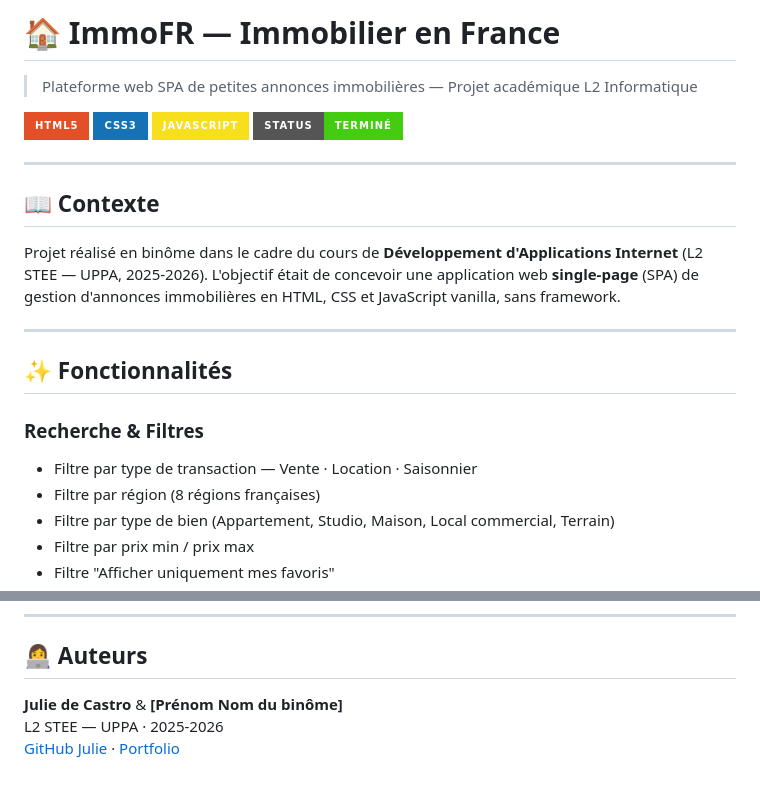
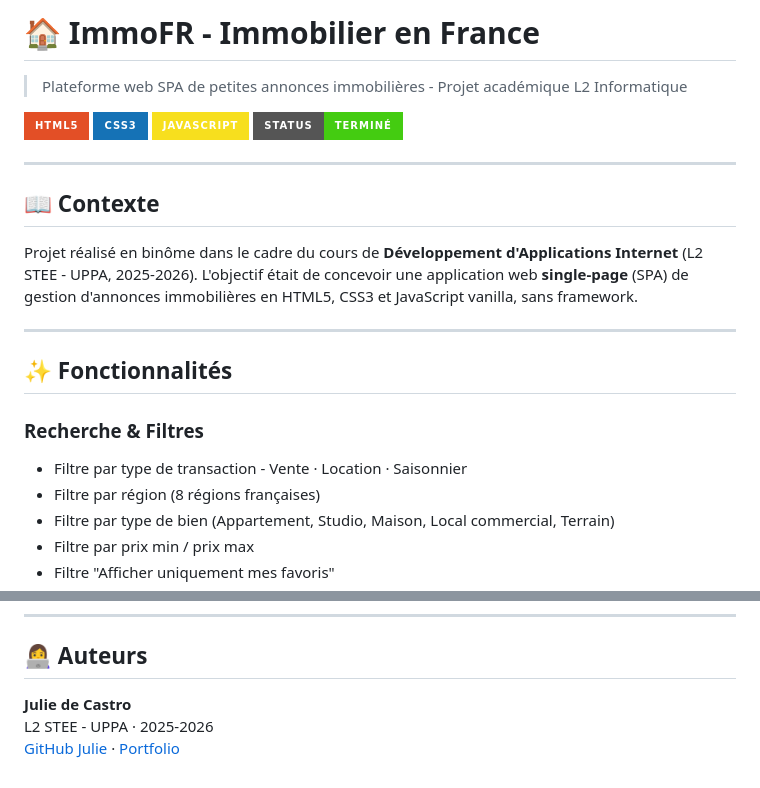
Before and after one commit to Julieinfo/immofr, a Markdown page: README.md, 2 parts joined by grey strips. GitHub-like rendering; badges without logos.

Commit message:
Refine README formatting and content
Updated README formatting and corrected minor text inconsistencies.

```diff
--- a/README.md
+++ b/README.md
@@ -1,6 +1,6 @@
-# 🏠 ImmoFR — Immobilier en France
+# 🏠 ImmoFR - Immobilier en France
 
-> Plateforme web SPA de petites annonces immobilières — Projet académique L2 Informatique
+> Plateforme web SPA de petites annonces immobilières - Projet académique L2 Informatique
 
 ![HTML](https://img.shields.io/badge/HTML5-E34F26?style=for-the-badge&logo=html5&logoColor=white)
 ![CSS](https://img.shields.io/badge/CSS3-1572B6?style=for-the-badge&logo=css3&logoColor=white)
@@ -11,14 +11,14 @@
 
 ## 📖 Contexte
 
-Projet réalisé en binôme dans le cadre du cours de **Développement d'Applications Internet** (L2 STEE — UPPA, 2025-2026). L'objectif était de concevoir une application web **single-page** (SPA) de gestion d'annonces immobilières en HTML, CSS et JavaScript vanilla, sans framework.
+Projet réalisé en binôme dans le cadre du cours de **Développement d'Applications Internet** (L2 STEE - UPPA, 2025-2026). L'objectif était de concevoir une application web **single-page** (SPA) de gestion d'annonces immobilières en HTML5, CSS3 et JavaScript vanilla, sans framework.
 
 ---
 
 ## ✨ Fonctionnalités
 
 ### Recherche & Filtres
-- Filtre par type de transaction — Vente · Location · Saisonnier
+- Filtre par type de transaction - Vente · Location · Saisonnier
 - Filtre par région (8 régions françaises)
 - Filtre par type de bien (Appartement, Studio, Maison, Local commercial, Terrain)
 - Filtre par prix min / prix max
@@ -122,6 +122,6 @@ Ouvre ensuite `index.html` dans ton navigateur. Aucune installation requise.
 
 ## 👩‍💻 Auteurs
 
-**Julie de Castro** & **[Prénom Nom du binôme]**
-L2 STEE — UPPA · 2025-2026
+**Julie de Castro**
+L2 STEE - UPPA · 2025-2026
 [GitHub Julie](https://github.com/julieinfo) · [Portfolio](https://julieinfo.github.io)
```
Also changed, not shown: other parts of README.md (+3 -3 lines).
